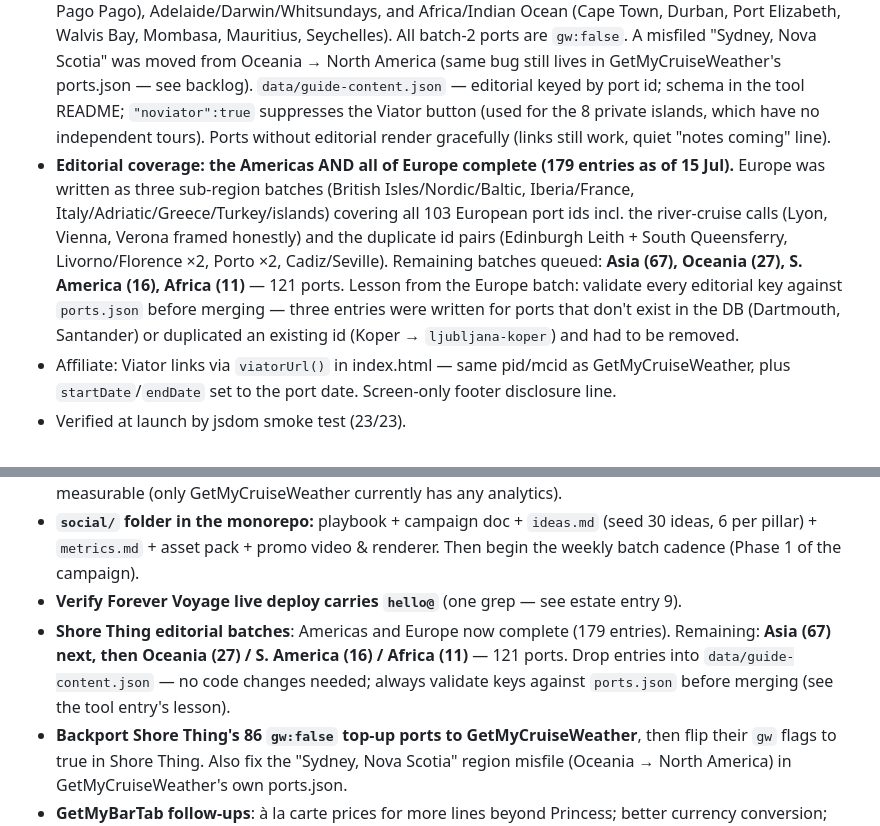
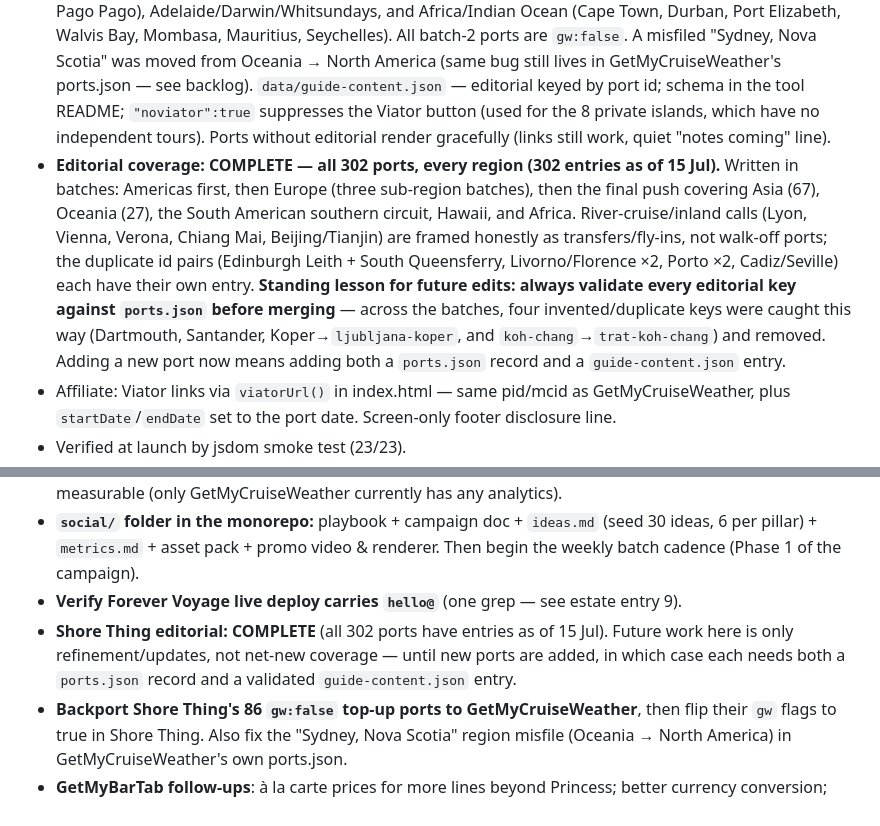
Before and after one commit to sbrodie1978/thecruiselab, a Markdown page: docs/cruiselab-master-context.md, 2 parts joined by grey strips. GitHub-like rendering.

Commit message:
Master context rev 17: Shore Thing editorial complete (all 302 ports)

```diff
--- a/docs/cruiselab-master-context.md
+++ b/docs/cruiselab-master-context.md
@@ -108,7 +108,7 @@ All web properties are Cloudflare Pages projects in Stuart's Cloudflare account
 - Repo path: `~/cruiselab/shorething` (index.html + data/ports.json + data/guide-content.json + README)
 - What it is: the user enters their cruise ports in order with dates (optional ship/cruise name) and gets a port-by-port guide for that exact sailing — editorial blurb, quick-fact chips (docked/tender, walkability, currency, language), a "Don't miss" list and a "Lab note" tip per port, plus per-day **Viator** tours link and **GetMyCruiseWeather** weather link. Date gaps render as "at sea" interstitials on a gold route-ribbon timeline. Guide can be read on screen, printed (print stylesheet flips to a paper "ship's programme" look) or downloaded as a standalone self-contained HTML file. Itinerary persists in localStorage (`shorething-sailing-v1`).
 - Data: `data/ports.json` — **302 ports** (`gw` flag controls the weather link). Built in two passes: the original 260 (GetMyCruiseWeather's 265 deduped to 216 + 44 top-ups) plus **batch 2's 42 additions** on 15 Jul — the southern-South-America circuit (Buenos Aires→Ushuaia, Punta Arenas, Valparaíso, Callao, Falklands), all four Hawaiian islands, seven NZ ports, the South Pacific (Fiji, Nouméa, Vanuatu, Tahiti/Moorea/Bora Bora, Pago Pago), Adelaide/Darwin/Whitsundays, and Africa/Indian Ocean (Cape Town, Durban, Port Elizabeth, Walvis Bay, Mombasa, Mauritius, Seychelles). All batch-2 ports are `gw:false`. A misfiled "Sydney, Nova Scotia" was moved from Oceania → North America (same bug still lives in GetMyCruiseWeather's ports.json — see backlog). `data/guide-content.json` — editorial keyed by port id; schema in the tool README; `"noviator":true` suppresses the Viator button (used for the 8 private islands, which have no independent tours). Ports without editorial render gracefully (links still work, quiet "notes coming" line).
-- **Editorial coverage: the Americas AND all of Europe complete (179 entries as of 15 Jul).** Europe was written as three sub-region batches (British Isles/Nordic/Baltic, Iberia/France, Italy/Adriatic/Greece/Turkey/islands) covering all 103 European port ids incl. the river-cruise calls (Lyon, Vienna, Verona framed honestly) and the duplicate id pairs (Edinburgh Leith + South Queensferry, Livorno/Florence ×2, Porto ×2, Cadiz/Seville). Remaining batches queued: **Asia (67), Oceania (27), S. America (16), Africa (11)** — 121 ports. Lesson from the Europe batch: validate every editorial key against `ports.json` before merging — three entries were written for ports that don't exist in the DB (Dartmouth, Santander) or duplicated an existing id (Koper → `ljubljana-koper`) and had to be removed.
+- **Editorial coverage: COMPLETE — all 302 ports, every region (302 entries as of 15 Jul).** Written in batches: Americas first, then Europe (three sub-region batches), then the final push covering Asia (67), Oceania (27), the South American southern circuit, Hawaii, and Africa. River-cruise/inland calls (Lyon, Vienna, Verona, Chiang Mai, Beijing/Tianjin) are framed honestly as transfers/fly-ins, not walk-off ports; the duplicate id pairs (Edinburgh Leith + South Queensferry, Livorno/Florence ×2, Porto ×2, Cadiz/Seville) each have their own entry. **Standing lesson for future edits: always validate every editorial key against `ports.json` before merging** — across the batches, four invented/duplicate keys were caught this way (Dartmouth, Santander, Koper→`ljubljana-koper`, and `koh-chang`→`trat-koh-chang`) and removed. Adding a new port now means adding both a `ports.json` record and a `guide-content.json` entry.
 - Affiliate: Viator links via `viatorUrl()` in index.html — same pid/mcid as GetMyCruiseWeather, plus `startDate`/`endDate` set to the port date. Screen-only footer disclosure line.
 - Verified at launch by jsdom smoke test (23/23).
 - Deploy: `npx wrangler pages deploy ~/cruiselab/shorething --project-name=shorething`
@@ -217,7 +217,7 @@ Notes and lessons learned:
 - **Cloudflare Web Analytics across the estate:** add the snippet to every Pages project so tool sessions are measurable (only GetMyCruiseWeather currently has any analytics).
 - **`social/` folder in the monorepo:** playbook + campaign doc + `ideas.md` (seed 30 ideas, 6 per pillar) + `metrics.md` + asset pack + promo video & renderer. Then begin the weekly batch cadence (Phase 1 of the campaign).
 - **Verify Forever Voyage live deploy carries `hello@`** (one grep — see estate entry 9).
-- **Shore Thing editorial batches**: Americas and Europe now complete (179 entries). Remaining: **Asia (67) next, then Oceania (27) / S. America (16) / Africa (11)** — 121 ports. Drop entries into `data/guide-content.json` — no code changes needed; always validate keys against `ports.json` before merging (see the tool entry's lesson).
+- **Shore Thing editorial: COMPLETE** (all 302 ports have entries as of 15 Jul). Future work here is only refinement/updates, not net-new coverage — until new ports are added, in which case each needs both a `ports.json` record and a validated `guide-content.json` entry.
 - **Backport Shore Thing's 86 `gw:false` top-up ports to GetMyCruiseWeather**, then flip their `gw` flags to true in Shore Thing. Also fix the "Sydney, Nova Scotia" region misfile (Oceania → North America) in GetMyCruiseWeather's own ports.json.
 - **GetMyBarTab follow-ups**: à la carte prices for more lines beyond Princess; better currency conversion; real package links per line.
 - **Ocean View v2 write-up** for this doc once the YouTube harvest completes; v2 ideas parked in its README ("Sail-away now"; favourites; weather chip per port cam; more port cams; more Golden Age films; dead-embed detection).
```
Also changed, not shown: other parts of docs/cruiselab-master-context.md (+1 -1 lines).
